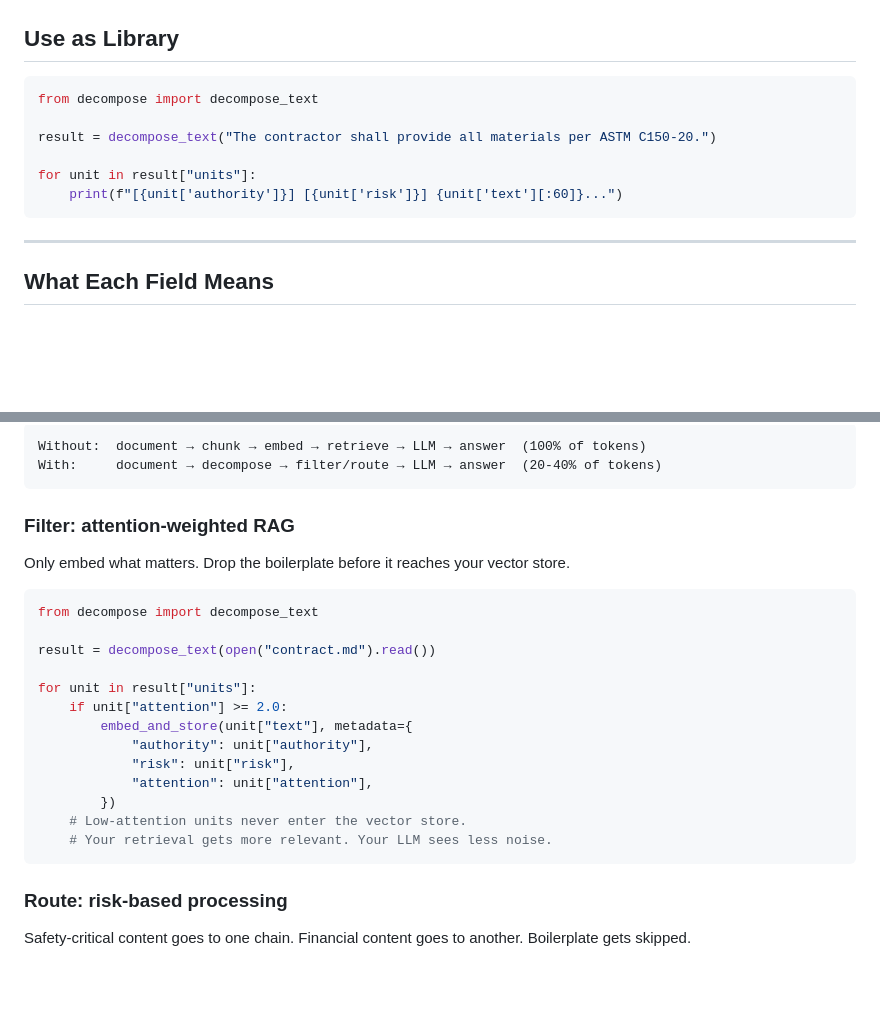
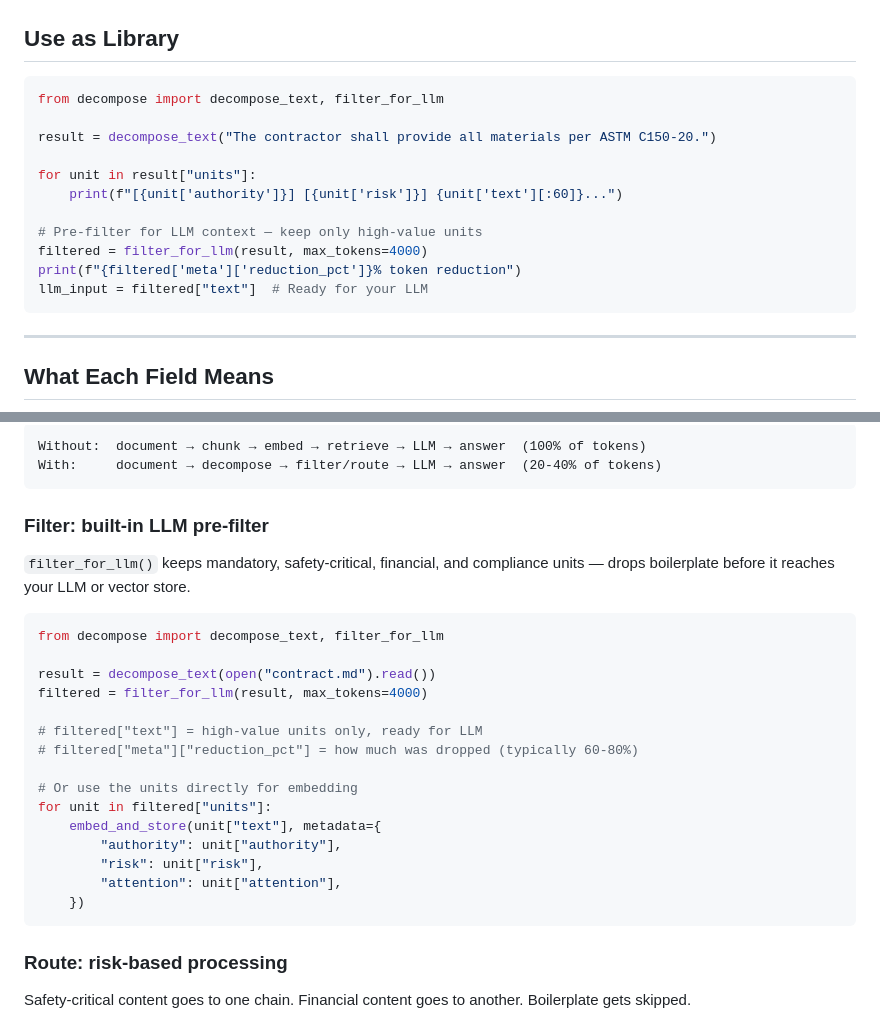
Before and after one commit to echology-io/decompose, a Markdown page: README.md, 2 parts joined by grey strips. Rendered like a GitHub page; blank space fills up the shorter version.

Commit message:
Update README + SKILL.md: add filter_for_llm() usage examples and documentation
Co-Authored-By: Claude Opus 4.6 <noreply@anthropic.com>

````diff
--- a/README.md
+++ b/README.md
@@ -108,12 +108,17 @@ cat document.md | decompose --compact
 ## Use as Library
 
 ```python
-from decompose import decompose_text
+from decompose import decompose_text, filter_for_llm
 
 result = decompose_text("The contractor shall provide all materials per ASTM C150-20.")
 
 for unit in result["units"]:
     print(f"[{unit['authority']}] [{unit['risk']}] {unit['text'][:60]}...")
+
+# Pre-filter for LLM context — keep only high-value units
+filtered = filter_for_llm(result, max_tokens=4000)
+print(f"{filtered['meta']['reduction_pct']}% token reduction")
+llm_input = filtered["text"]  # Ready for your LLM
 ```
 
 ---
@@ -141,24 +146,26 @@ Without:  document → chunk → embed → retrieve → LLM → answer  (100% of
 With:     document → decompose → filter/route → LLM → answer  (20-40% of tokens)
 ```
 
-### Filter: attention-weighted RAG
+### Filter: built-in LLM pre-filter
 
-Only embed what matters. Drop the boilerplate before it reaches your vector store.
+`filter_for_llm()` keeps mandatory, safety-critical, financial, and compliance units — drops boilerplate before it reaches your LLM or vector store.
 
 ```python
-from decompose import decompose_text
+from decompose import decompose_text, filter_for_llm
 
 result = decompose_text(open("contract.md").read())
+filtered = filter_for_llm(result, max_tokens=4000)
 
-for unit in result["units"]:
-    if unit["attention"] >= 2.0:
-        embed_and_store(unit["text"], metadata={
-            "authority": unit["authority"],
-            "risk": unit["risk"],
-            "attention": unit["attention"],
-        })
-    # Low-attention units never enter the vector store.
-    # Your retrieval gets more relevant. Your LLM sees less noise.
+# filtered["text"] = high-value units only, ready for LLM
+# filtered["meta"]["reduction_pct"] = how much was dropped (typically 60-80%)
+
+# Or use the units directly for embedding
+for unit in filtered["units"]:
+    embed_and_store(unit["text"], metadata={
+        "authority": unit["authority"],
+        "risk": unit["risk"],
+        "attention": unit["attention"],
+    })
 ```
 
 ### Route: risk-based processing
````
Also changed, not shown: skills/decompose-mcp/SKILL.md (+15 -0 lines).
